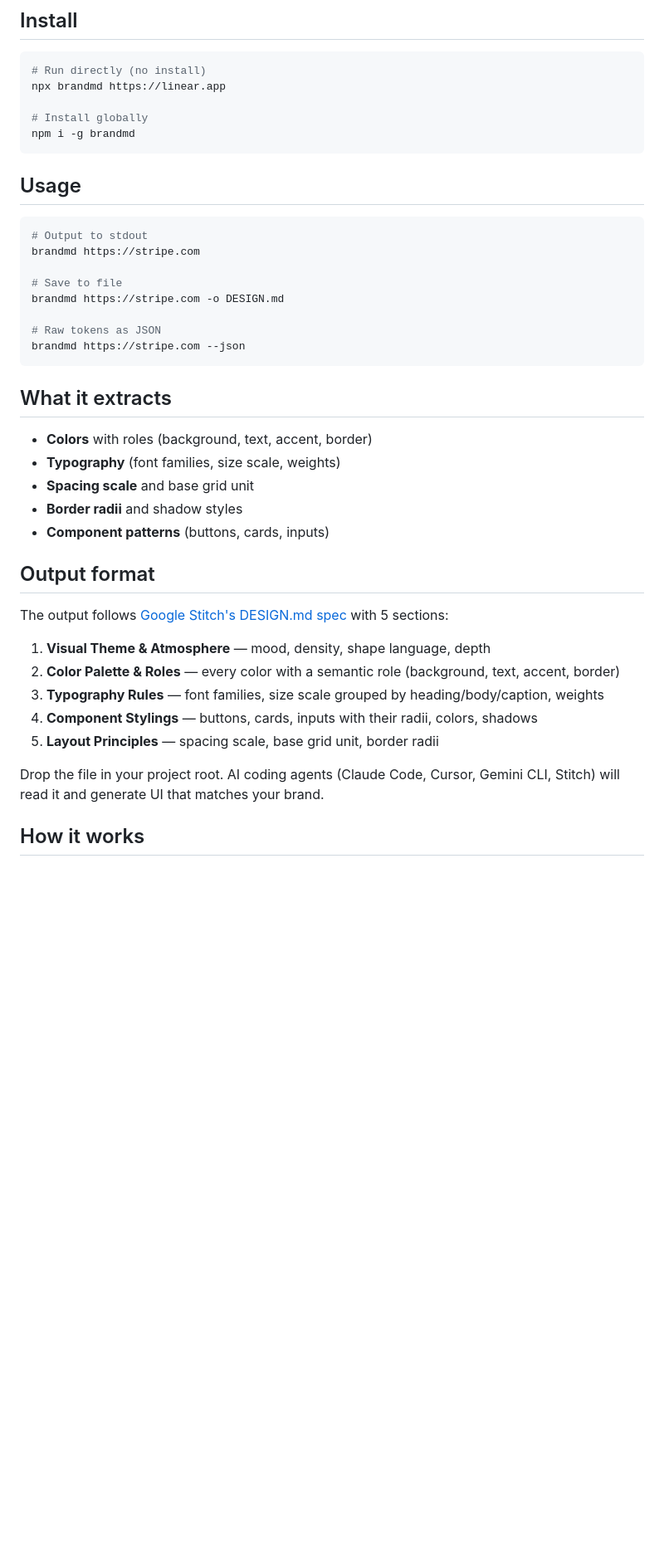
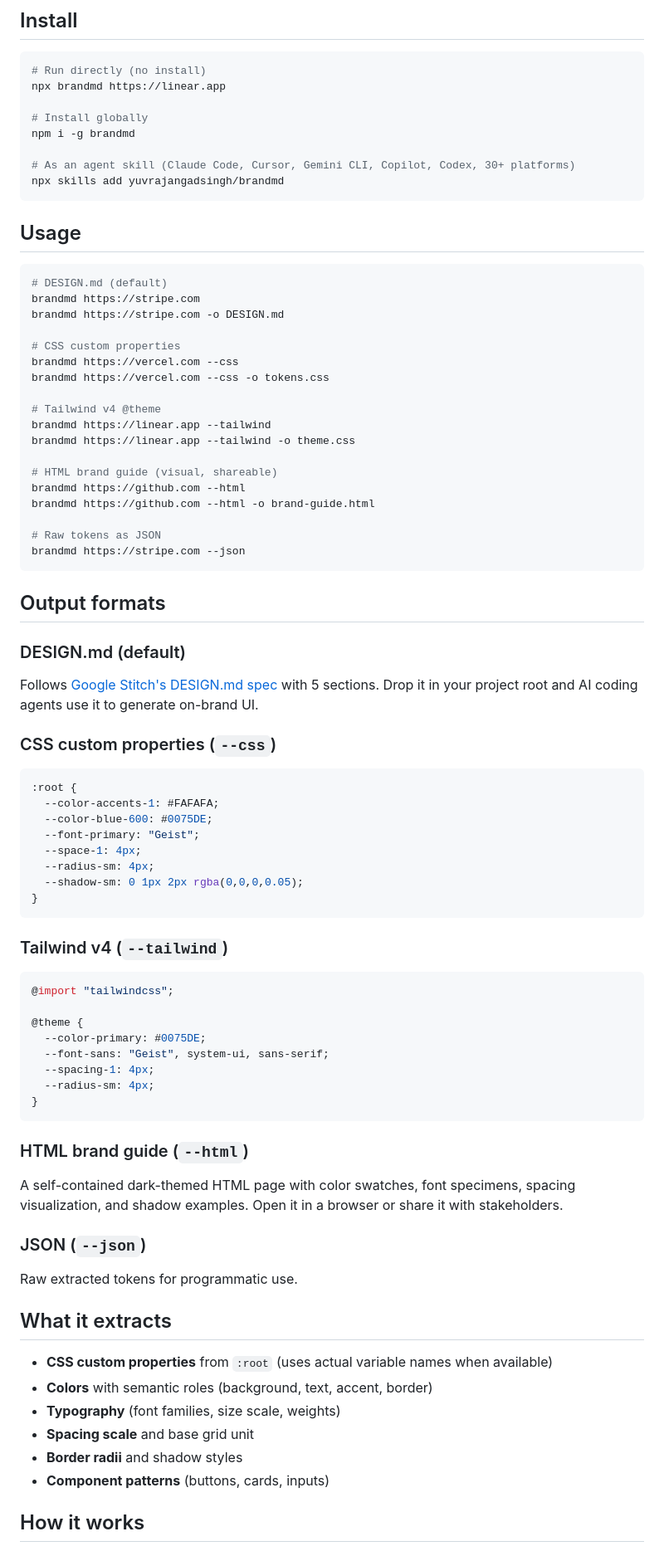
Before and after one commit to yuvrajangadsingh/brandmd, a Markdown page: README.md, the part around one of its changes. Shown at 83% size. Rendered like a GitHub page; blank space fills up the shorter version.

Commit message:
update readme with all output formats, agent skill, badges

````diff
--- a/README.md
+++ b/README.md
@@ -56,41 +46,83 @@ npx brandmd https://linear.app
 
 # Install globally
 npm i -g brandmd
+
+# As an agent skill (Claude Code, Cursor, Gemini CLI, Copilot, Codex, 30+ platforms)
+npx skills add yuvrajangadsingh/brandmd
 ```
 
 ## Usage
 
 ```bash
-# Output to stdout
+# DESIGN.md (default)
 brandmd https://stripe.com
+brandmd https://stripe.com -o DESIGN.md
 
-# Save to file
-brandmd https://stripe.com -o DESIGN.md
+# CSS custom properties
+brandmd https://vercel.com --css
+brandmd https://vercel.com --css -o tokens.css
+
+# Tailwind v4 @theme
+brandmd https://linear.app --tailwind
+brandmd https://linear.app --tailwind -o theme.css
+
+# HTML brand guide (visual, shareable)
+brandmd https://github.com --html
+brandmd https://github.com --html -o brand-guide.html
 
 # Raw tokens as JSON
 brandmd https://stripe.com --json
 ```
 
+## Output formats
+
+### DESIGN.md (default)
+
+Follows [Google Stitch's DESIGN.md spec](https://stitch.withgoogle.com/docs/design-md/overview) with 5 sections. Drop it in your project root and AI coding agents use it to generate on-brand UI.
+
+### CSS custom properties (`--css`)
+
+```css
+:root {
+  --color-accents-1: #FAFAFA;
+  --color-blue-600: #0075DE;
+  --font-primary: "Geist";
+  --space-1: 4px;
+  --radius-sm: 4px;
+  --shadow-sm: 0 1px 2px rgba(0,0,0,0.05);
+}
+```
+
+### Tailwind v4 (`--tailwind`)
+
+```css
+@import "tailwindcss";
+
+@theme {
+  --color-primary: #0075DE;
+  --font-sans: "Geist", system-ui, sans-serif;
+  --spacing-1: 4px;
+  --radius-sm: 4px;
+}
+```
+
+### HTML brand guide (`--html`)
+
+A self-contained dark-themed HTML page with color swatches, font specimens, spacing visualization, and shadow examples. Open it in a browser or share it with stakeholders.
+
+### JSON (`--json`)
+
+Raw extracted tokens for programmatic use.
+
 ## What it extracts
 
-- **Colors** with roles (background, text, accent, border)
+- **CSS custom properties** from `:root` (uses actual variable names when available)
+- **Colors** with semantic roles (background, text, accent, border)
 - **Typography** (font families, size scale, weights)
 - **Spacing scale** and base grid unit
 - **Border radii** and shadow styles
 - **Component patterns** (buttons, cards, inputs)
 
-## Output format
-
-The output follows [Google Stitch's DESIGN.md spec](https://stitch.withgoogle.com/docs/design-md/overview) with 5 sections:
-
-1. **Visual Theme & Atmosphere** — mood, density, shape language, depth
-2. **Color Palette & Roles** — every color with a semantic role (background, text, accent, border)
-3. **Typography Rules** — font families, size scale grouped by heading/body/caption, weights
-4. **Component Stylings** — buttons, cards, inputs with their radii, colors, shadows
-5. **Layout Principles** — spacing scale, base grid unit, border radii
-
-Drop the file in your project root. AI coding agents (Claude Code, Cursor, Gemini CLI, Stitch) will read it and generate UI that matches your brand.
-
 ## How it works
 
 1. Renders the page in a headless browser (Playwright)
````
Also changed, not shown: other parts of README.md (+22 -19 lines).
